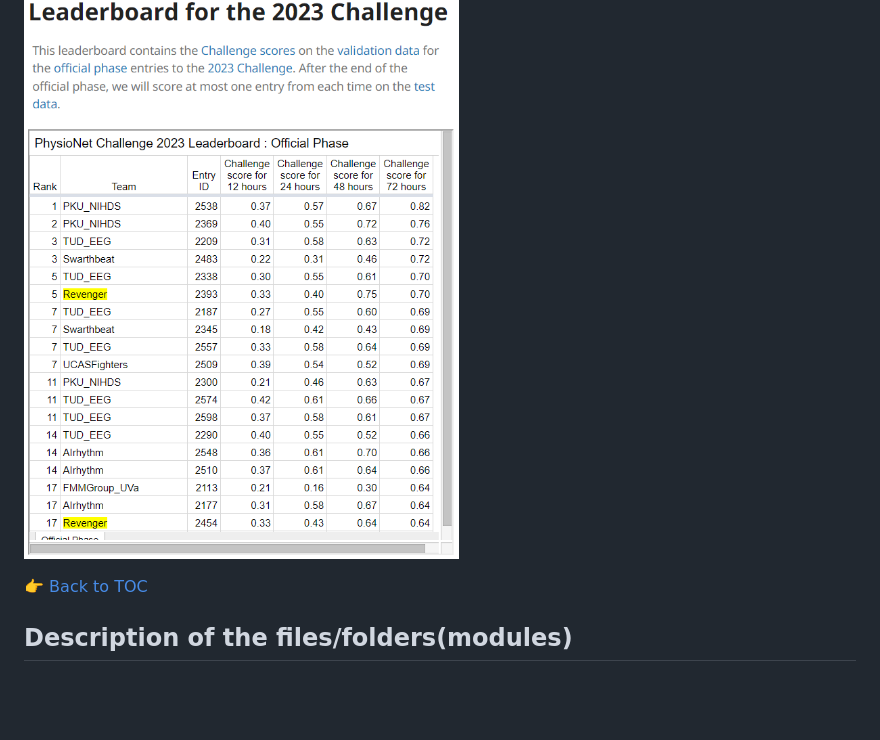
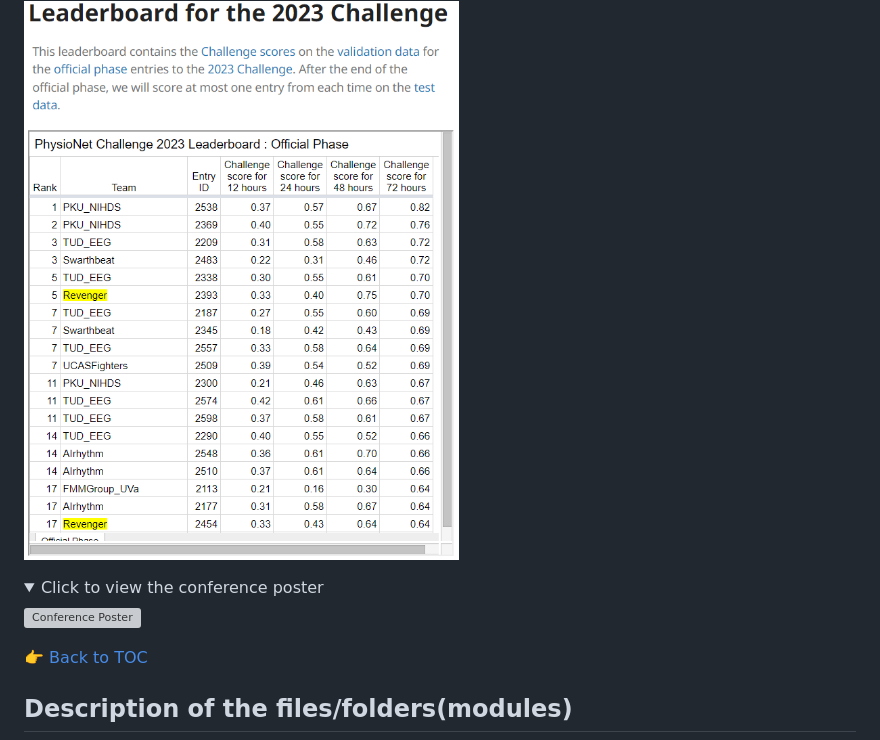
Before and after one commit to DeepPSP/cinc2023, a Markdown page: README.md, the part around the change. Rendered like a GitHub page; folded sections open; blank space fills up the shorter version; grey boxes are pictures that could not be loaded.

Commit message:
add poster in the README file

```diff
--- a/README.md
+++ b/README.md
@@ -24,6 +24,13 @@ Predicting Neurological Recovery from Coma After Cardiac Arrest: The George B. M
 <summary>Click to view the leaderboard</summary>
 
   <img src="images/cinc2023-official-phase-leaderboard.png" alt="Official Phase Leaderboard" width="500"/>
+
+</details>
+
+<details>
+<summary>Click to view the conference poster</summary>
+
+  <img src="images/cinc2023_poster.svg" alt="Conference Poster" width="500"/>
 
 </details>
 
```
